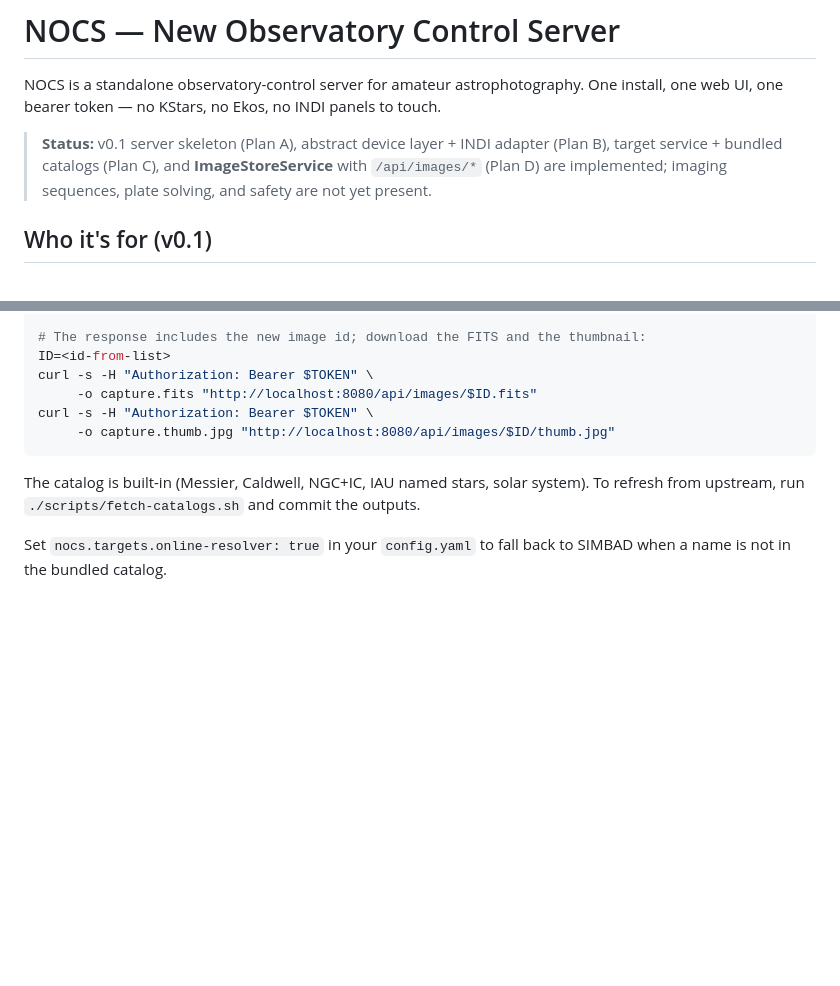
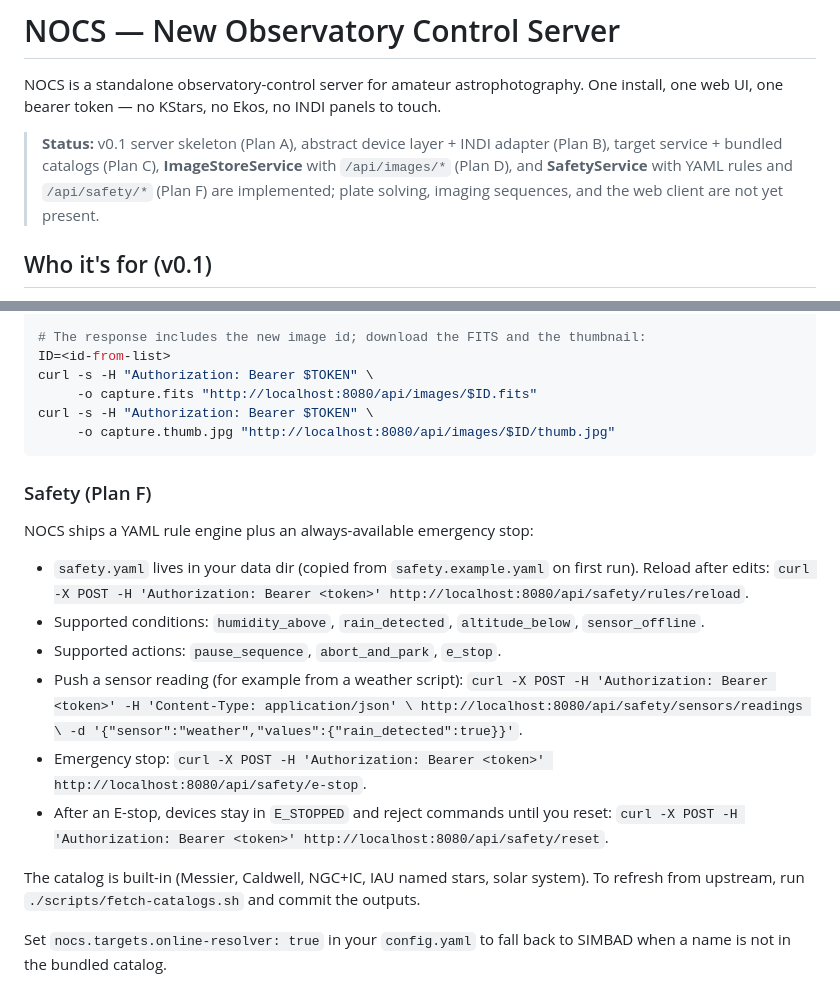
Before and after one commit to jorjazo/nocs, a Markdown page: README.md, 2 parts joined by grey strips. Rendered like a GitHub page; blank space fills up the shorter version.

Commit message:
docs: README safety section + decomposition table marks Plan F written
Made-with: Cursor

````diff
--- a/README.md
+++ b/README.md
@@ -2,7 +2,7 @@
 
 NOCS is a standalone observatory-control server for amateur astrophotography. One install, one web UI, one bearer token — no KStars, no Ekos, no INDI panels to touch.
 
-> **Status:** v0.1 server skeleton (Plan A), abstract device layer + INDI adapter (Plan B), target service + bundled catalogs (Plan C), and **ImageStoreService** with `/api/images/*` (Plan D) are implemented; imaging sequences, plate solving, and safety are not yet present.
+> **Status:** v0.1 server skeleton (Plan A), abstract device layer + INDI adapter (Plan B), target service + bundled catalogs (Plan C), **ImageStoreService** with `/api/images/*` (Plan D), and **SafetyService** with YAML rules and `/api/safety/*` (Plan F) are implemented; plate solving, imaging sequences, and the web client are not yet present.
 
 ## Who it's for (v0.1)
 
@@ -105,6 +105,23 @@ curl -s -H "Authorization: Bearer $TOKEN" \
      -o capture.thumb.jpg "http://localhost:8080/api/images/$ID/thumb.jpg"
 ```
 
+### Safety (Plan F)
+
+NOCS ships a YAML rule engine plus an always-available emergency stop:
+
+- `safety.yaml` lives in your data dir (copied from `safety.example.yaml` on first run). Reload after edits:
+  `curl -X POST -H 'Authorization: Bearer <token>' http://localhost:8080/api/safety/rules/reload`.
+- Supported conditions: `humidity_above`, `rain_detected`, `altitude_below`, `sensor_offline`.
+- Supported actions: `pause_sequence`, `abort_and_park`, `e_stop`.
+- Push a sensor reading (for example from a weather script):
+  `curl -X POST -H 'Authorization: Bearer <token>' -H 'Content-Type: application/json' \
+       http://localhost:8080/api/safety/sensors/readings \
+       -d '{"sensor":"weather","values":{"rain_detected":true}}'`.
+- Emergency stop:
+  `curl -X POST -H 'Authorization: Bearer <token>' http://localhost:8080/api/safety/e-stop`.
+- After an E-stop, devices stay in `E_STOPPED` and reject commands until you reset:
+  `curl -X POST -H 'Authorization: Bearer <token>' http://localhost:8080/api/safety/reset`.
+
 The catalog is built-in (Messier, Caldwell, NGC+IC, IAU named stars, solar system). To refresh from upstream, run `./scripts/fetch-catalogs.sh` and commit the outputs.
 
 Set `nocs.targets.online-resolver: true` in your `config.yaml` to fall back to SIMBAD when a name is not in the bundled catalog.
````
Also changed, not shown: 1 other file.
